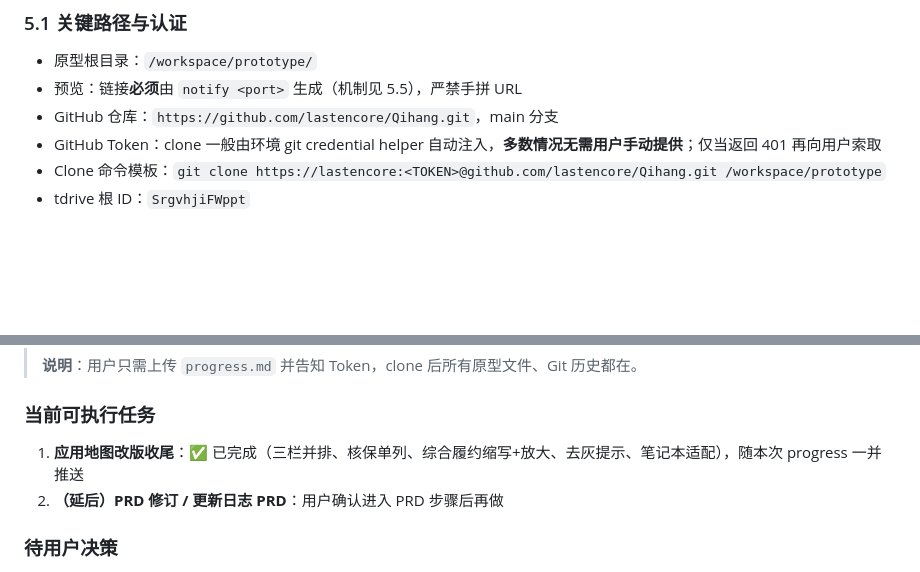
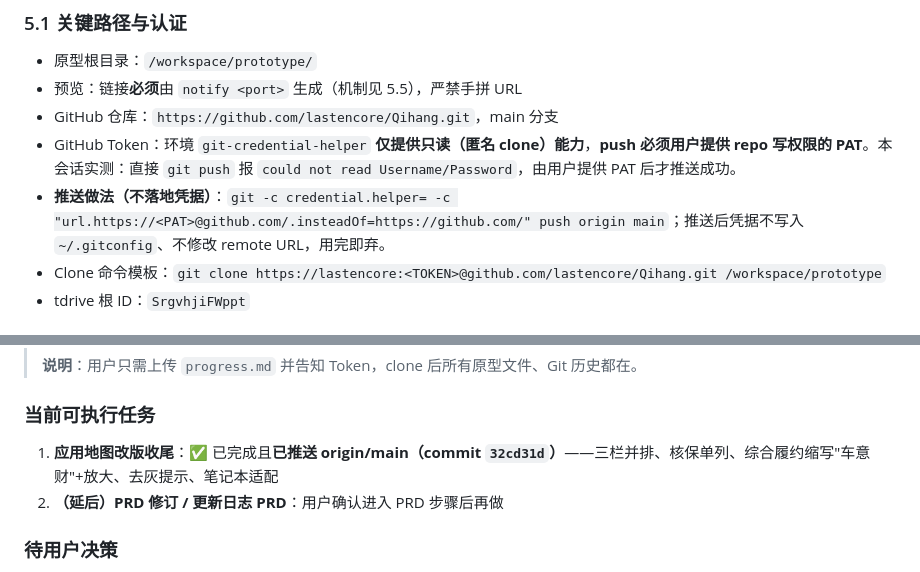
Before and after one commit to lastencore/Qihang, a Markdown page: progress.md, 2 parts joined by grey strips. Rendered like a GitHub page; blank space fills up the shorter version.

Commit message:
docs: 交接文档补记推送完成 + Git 写凭据实践（PAT 内联不落地）

```diff
--- a/progress.md
+++ b/progress.md
@@ -198,7 +198,8 @@ prototype/
 - 原型根目录：`/workspace/prototype/`
 - 预览：链接**必须**由 `notify <port>` 生成（机制见 5.5），严禁手拼 URL
 - GitHub 仓库：`https://github.com/lastencore/Qihang.git`，main 分支
-- GitHub Token：clone 一般由环境 git credential helper 自动注入，**多数情况无需用户手动提供**；仅当返回 401 再向用户索取
+- GitHub Token：环境 `git-credential-helper` **仅提供只读（匿名 clone）能力**，**push 必须用户提供 repo 写权限的 PAT**。本会话实测：直接 `git push` 报 `could not read Username/Password`，由用户提供 PAT 后才推送成功。
+- **推送做法（不落地凭据）**：`git -c credential.helper= -c "url.https://<PAT>@github.com/.insteadOf=https://github.com/" push origin main`；推送后凭据不写入 `~/.gitconfig`、不修改 remote URL，用完即弃。
 - Clone 命令模板：`git clone https://lastencore:<TOKEN>@github.com/lastencore/Qihang.git /workspace/prototype`
 - tdrive 根 ID：`SrgvhjiFWppt`
 
@@ -243,7 +244,7 @@ prototype/
 > **说明**：用户只需上传 `progress.md` 并告知 Token，clone 后所有原型文件、Git 历史都在。
 
 ### 当前可执行任务
-1. **应用地图改版收尾**：✅ 已完成（三栏并排、核保单列、综合履约缩写+放大、去灰提示、笔记本适配），随本次 progress 一并推送
+1. **应用地图改版收尾**：✅ 已完成且**已推送 origin/main（commit `32cd31d`）**——三栏并排、核保单列、综合履约缩写"车意财"+放大、去灰提示、笔记本适配
 2. **（延后）PRD 修订 / 更新日志 PRD**：用户确认进入 PRD 步骤后再做
 
 ### 待用户决策
```
Also changed, not shown: other parts of progress.md (+1 -1 lines).
